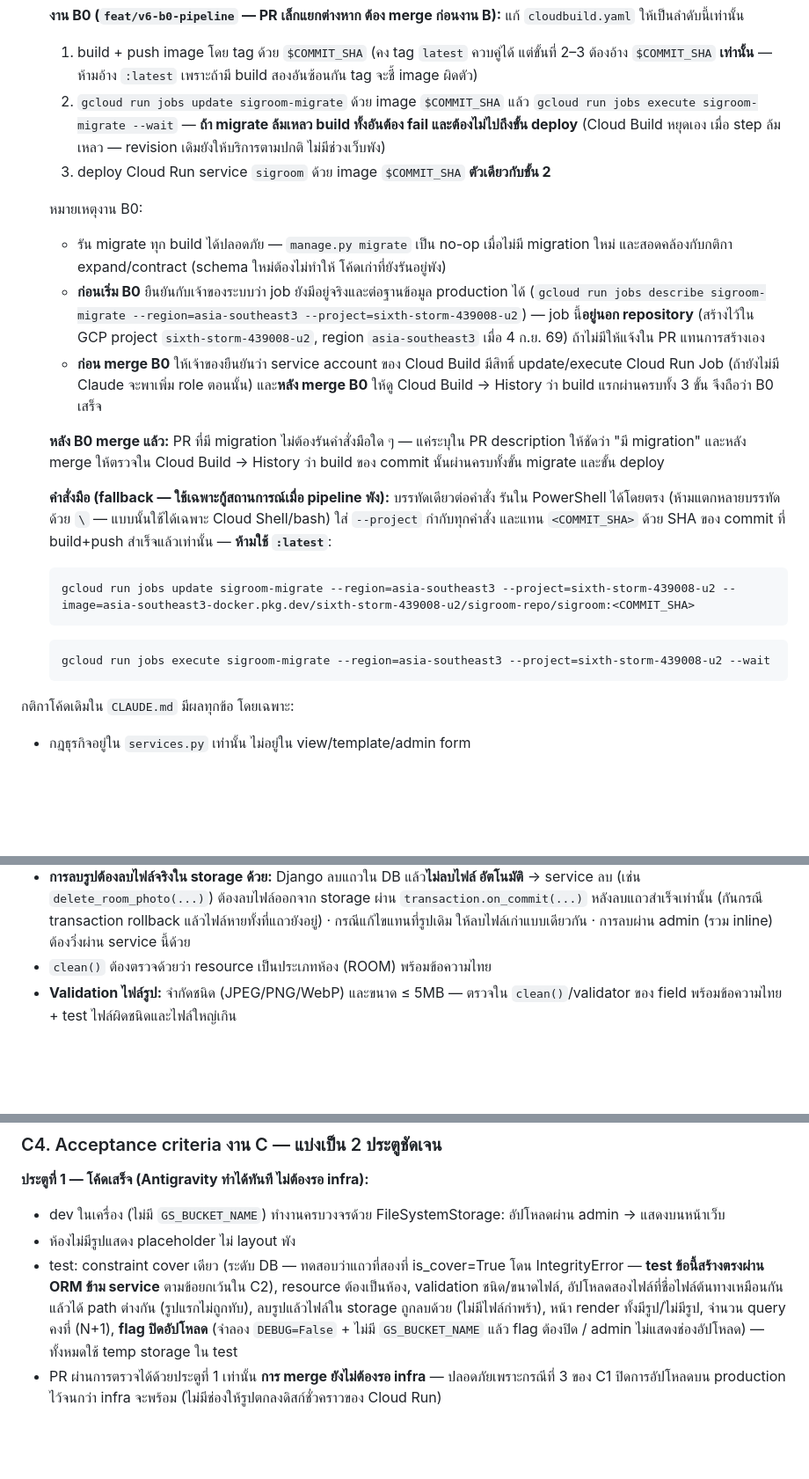
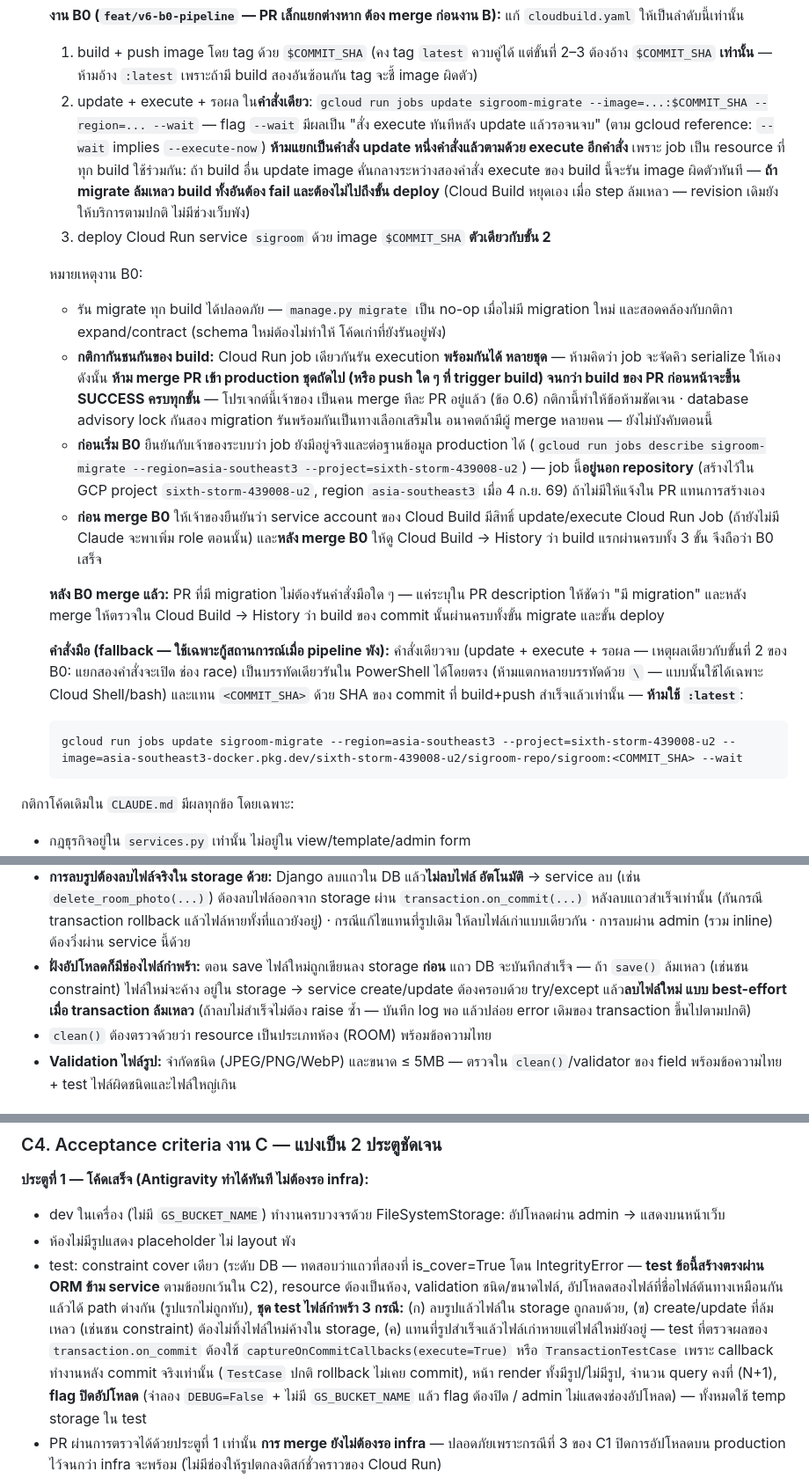
Before and after one commit to saisansan11/sigroom, a Markdown page: docs/v6-plan-antigravity.md, 3 parts joined by grey strips. Shown at 88% size. GitHub-like rendering; blank space fills up the shorter version.

Commit message:
docs(v6-plan): address round-4 review findings (round 5)
- [P0] ข้อ 0.7: ปิด race ของ Cloud Run Job ที่ใช้ร่วมกัน — B0 ขั้น 2 และ
  fallback มือ รวม update+execute+รอผลเป็นคำสั่งเดียวด้วย --wait
  (implies --execute-now ตาม gcloud reference) ห้ามแยกสองคำสั่ง
  + เพิ่มกติกาห้าม merge/push production ชุดถัดไปจนกว่า build ปัจจุบัน
  ขึ้น SUCCESS (Cloud Run รัน execution พร้อมกันได้ ไม่ serialize ให้เอง)
  advisory lock เป็นทางเลือกอนาคต
- [P1] C2/C4: กันไฟล์กำพร้าฝั่งอัปโหลด — service create/update ลบไฟล์ใหม่
  แบบ best-effort เมื่อ transaction ล้มเหลว + ชุด test ไฟล์กำพร้า 3 กรณี
  (ลบแล้วไฟล์หาย / save ล้มเหลวไม่ทิ้งไฟล์ใหม่ / แทนที่สำเร็จไฟล์เก่าหาย
  ไฟล์ใหม่อยู่) และกำหนดใช้ captureOnCommitCallbacks(execute=True) หรือ
  TransactionTestCase สำหรับตรวจ on_commit callback

Co-Authored-By: Claude Fable 5 <noreply@anthropic.com>

````diff
--- a/docs/v6-plan-antigravity.md
+++ b/docs/v6-plan-antigravity.md
@@ -33,8 +33,13 @@ Cloud Build **build + deploy ขึ้นเว็บจริงอัตโน
    1. build + push image โดย tag ด้วย `$COMMIT_SHA` (คง tag `latest` ควบคู่ได้
       แต่ขั้นที่ 2–3 ต้องอ้าง `$COMMIT_SHA` **เท่านั้น** — ห้ามอ้าง `:latest` เพราะถ้ามี
       build สองอันซ้อนกัน tag จะชี้ image ผิดตัว)
-   2. `gcloud run jobs update sigroom-migrate` ด้วย image `$COMMIT_SHA` แล้ว
-      `gcloud run jobs execute sigroom-migrate --wait` — **ถ้า migrate ล้มเหลว
+   2. update + execute + รอผล ใน**คำสั่งเดียว**:
+      `gcloud run jobs update sigroom-migrate --image=...:$COMMIT_SHA --region=... --wait`
+      — flag `--wait` มีผลเป็น "สั่ง execute ทันทีหลัง update แล้วรอจนจบ" (ตาม
+      gcloud reference: `--wait` implies `--execute-now`) **ห้ามแยกเป็นคำสั่ง
+      update หนึ่งคำสั่งแล้วตามด้วย execute อีกคำสั่ง** เพราะ job เป็น resource
+      ที่ทุก build ใช้ร่วมกัน: ถ้า build อื่น update image คั่นกลางระหว่างสองคำสั่ง
+      execute ของ build นี้จะรัน image ผิดตัวทันที — **ถ้า migrate ล้มเหลว
       build ทั้งอันต้อง fail และต้องไม่ไปถึงขั้น deploy** (Cloud Build หยุดเอง
       เมื่อ step ล้มเหลว — revision เดิมยังให้บริการตามปกติ ไม่มีช่วงเว็บพัง)
    3. deploy Cloud Run service `sigroom` ด้วย image `$COMMIT_SHA` **ตัวเดียวกับขั้น 2**
@@ -43,6 +48,13 @@ Cloud Build **build + deploy ขึ้นเว็บจริงอัตโน
    - รัน migrate ทุก build ได้ปลอดภัย — `manage.py migrate` เป็น no-op เมื่อไม่มี
      migration ใหม่ และสอดคล้องกับกติกา expand/contract (schema ใหม่ต้องไม่ทำให้
      โค้ดเก่าที่ยังรันอยู่พัง)
+   - **กติกากันชนกันของ build:** Cloud Run job เดียวกันรัน execution **พร้อมกันได้
+     หลายชุด** — ห้ามคิดว่า job จะจัดคิว serialize ให้เอง ดังนั้น
+     **ห้าม merge PR เข้า production ชุดถัดไป (หรือ push ใด ๆ ที่ trigger build)
+     จนกว่า build ของ PR ก่อนหน้าจะขึ้น SUCCESS ครบทุกขั้น** — โปรเจกต์นี้เจ้าของ
+     เป็นคน merge ทีละ PR อยู่แล้ว (ข้อ 0.6) กติกานี้ทำให้ข้อห้ามชัดเจน ·
+     database advisory lock กันสอง migration รันพร้อมกันเป็นทางเลือกเสริมใน
+     อนาคตถ้ามีผู้ merge หลายคน — ยังไม่บังคับตอนนี้
    - **ก่อนเริ่ม B0** ยืนยันกับเจ้าของระบบว่า job ยังมีอยู่จริงและต่อฐานข้อมูล production ได้
      (`gcloud run jobs describe sigroom-migrate --region=asia-southeast3 --project=sixth-storm-439008-u2`)
      — job นี้**อยู่นอก repository** (สร้างไว้ใน GCP project `sixth-storm-439008-u2`,
@@ -56,15 +68,13 @@ Cloud Build **build + deploy ขึ้นเว็บจริงอัตโน
    PR description ให้ชัดว่า "มี migration" และหลัง merge ให้ตรวจใน Cloud Build → History
    ว่า build ของ commit นั้นผ่านครบทั้งขั้น migrate และขั้น deploy
 
-   **คำสั่งมือ (fallback — ใช้เฉพาะกู้สถานการณ์เมื่อ pipeline พัง):** บรรทัดเดียวต่อคำสั่ง
-   รันใน PowerShell ได้โดยตรง (ห้ามแตกหลายบรรทัดด้วย `\` — แบบนั้นใช้ได้เฉพาะ
-   Cloud Shell/bash) ใส่ `--project` กำกับทุกคำสั่ง และแทน `<COMMIT_SHA>` ด้วย SHA
-   ของ commit ที่ build+push สำเร็จแล้วเท่านั้น — **ห้ามใช้ `:latest`**:
+   **คำสั่งมือ (fallback — ใช้เฉพาะกู้สถานการณ์เมื่อ pipeline พัง):** คำสั่งเดียวจบ
+   (update + execute + รอผล — เหตุผลเดียวกับขั้นที่ 2 ของ B0: แยกสองคำสั่งจะเปิด
+   ช่อง race) เป็นบรรทัดเดียวรันใน PowerShell ได้โดยตรง (ห้ามแตกหลายบรรทัดด้วย `\`
+   — แบบนั้นใช้ได้เฉพาะ Cloud Shell/bash) และแทน `<COMMIT_SHA>` ด้วย SHA ของ
+   commit ที่ build+push สำเร็จแล้วเท่านั้น — **ห้ามใช้ `:latest`**:
    ```
-   gcloud run jobs update sigroom-migrate --region=asia-southeast3 --project=sixth-storm-439008-u2 --image=asia-southeast3-docker.pkg.dev/sixth-storm-439008-u2/sigroom-repo/sigroom:<COMMIT_SHA>
-   ```
-   ```
-   gcloud run jobs execute sigroom-migrate --region=asia-southeast3 --project=sixth-storm-439008-u2 --wait
+   gcloud run jobs update sigroom-migrate --region=asia-southeast3 --project=sixth-storm-439008-u2 --image=asia-southeast3-docker.pkg.dev/sixth-storm-439008-u2/sigroom-repo/sigroom:<COMMIT_SHA> --wait
    ```
 
 กติกาโค้ดเดิมใน `CLAUDE.md` มีผลทุกข้อ โดยเฉพาะ:
@@ -226,6 +236,11 @@ Cloud Build **build + deploy ขึ้นเว็บจริงอัตโน
   ผ่าน `transaction.on_commit(...)` หลังลบแถวสำเร็จเท่านั้น (กันกรณี transaction
   rollback แล้วไฟล์หายทั้งที่แถวยังอยู่) · กรณีแก้ไขแทนที่รูปเดิม ให้ลบไฟล์เก่าแบบเดียวกัน
   · การลบผ่าน admin (รวม inline) ต้องวิ่งผ่าน service นี้ด้วย
+- **ฝั่งอัปโหลดก็มีช่องไฟล์กำพร้า:** ตอน save ไฟล์ใหม่ถูกเขียนลง storage **ก่อน**
+  แถว DB จะบันทึกสำเร็จ — ถ้า `save()` ล้มเหลว (เช่นชน constraint) ไฟล์ใหม่จะค้าง
+  อยู่ใน storage → service create/update ต้องครอบด้วย try/except แล้ว**ลบไฟล์ใหม่
+  แบบ best-effort เมื่อ transaction ล้มเหลว** (ถ้าลบไม่สำเร็จไม่ต้อง raise ซ้ำ —
+  บันทึก log พอ แล้วปล่อย error เดิมของ transaction ขึ้นไปตามปกติ)
 - `clean()` ต้องตรวจด้วยว่า resource เป็นประเภทห้อง (ROOM) พร้อมข้อความไทย
 - **Validation ไฟล์รูป:** จำกัดชนิด (JPEG/PNG/WebP) และขนาด ≤ 5MB — ตรวจใน `clean()`/validator
   ของ field พร้อมข้อความไทย + test ไฟล์ผิดชนิดและไฟล์ใหญ่เกิน
@@ -250,7 +265,12 @@ Cloud Build **build + deploy ขึ้นเว็บจริงอัตโน
   — **test ข้อนี้สร้างตรงผ่าน ORM ข้าม service** ตามข้อยกเว้นใน C2),
   resource ต้องเป็นห้อง, validation ชนิด/ขนาดไฟล์,
   อัปโหลดสองไฟล์ที่ชื่อไฟล์ต้นทางเหมือนกันแล้วได้ path ต่างกัน (รูปแรกไม่ถูกทับ),
-  ลบรูปแล้วไฟล์ใน storage ถูกลบด้วย (ไม่มีไฟล์กำพร้า),
+  **ชุด test ไฟล์กำพร้า 3 กรณี:** (ก) ลบรูปแล้วไฟล์ใน storage ถูกลบด้วย,
+  (ข) create/update ที่ล้มเหลว (เช่นชน constraint) ต้องไม่ทิ้งไฟล์ใหม่ค้างใน storage,
+  (ค) แทนที่รูปสำเร็จแล้วไฟล์เก่าหายแต่ไฟล์ใหม่ยังอยู่
+  — test ที่ตรวจผลของ `transaction.on_commit` ต้องใช้
+  `captureOnCommitCallbacks(execute=True)` หรือ `TransactionTestCase`
+  เพราะ callback ทำงานหลัง commit จริงเท่านั้น (`TestCase` ปกติ rollback ไม่เคย commit),
   หน้า render ทั้งมีรูป/ไม่มีรูป,
   จำนวน query คงที่ (N+1), **flag ปิดอัปโหลด** (จำลอง `DEBUG=False` + ไม่มี
   `GS_BUCKET_NAME` แล้ว flag ต้องปิด / admin ไม่แสดงช่องอัปโหลด) — ทั้งหมดใช้ temp storage ใน test
````
